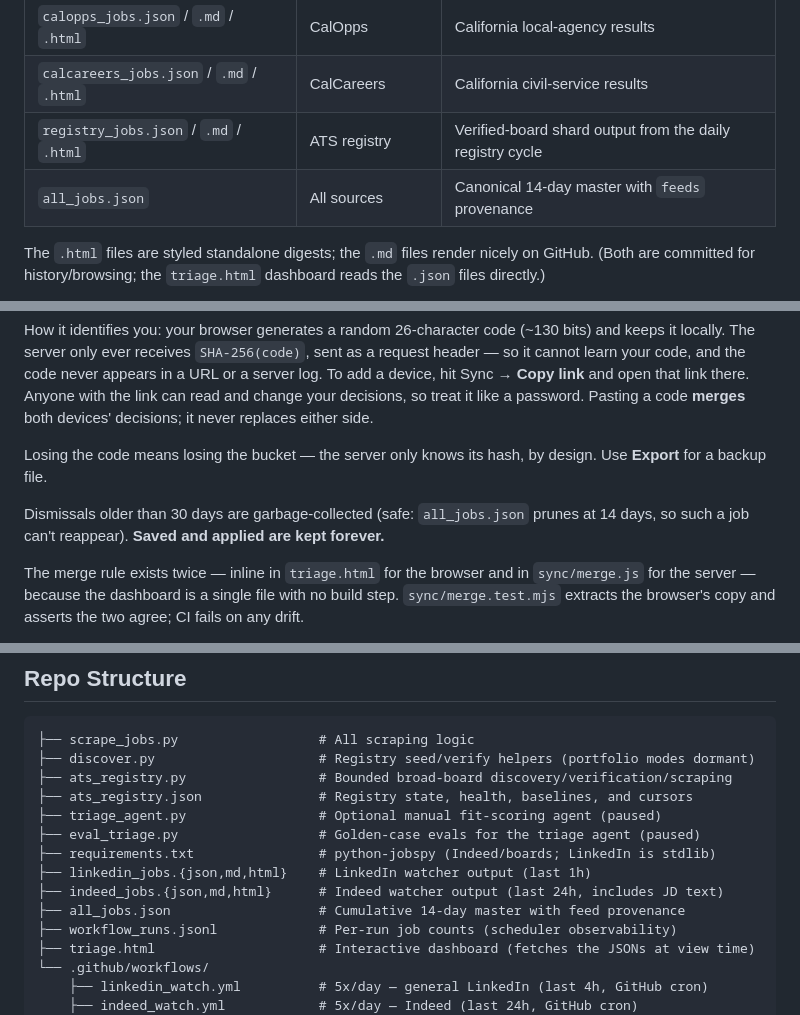
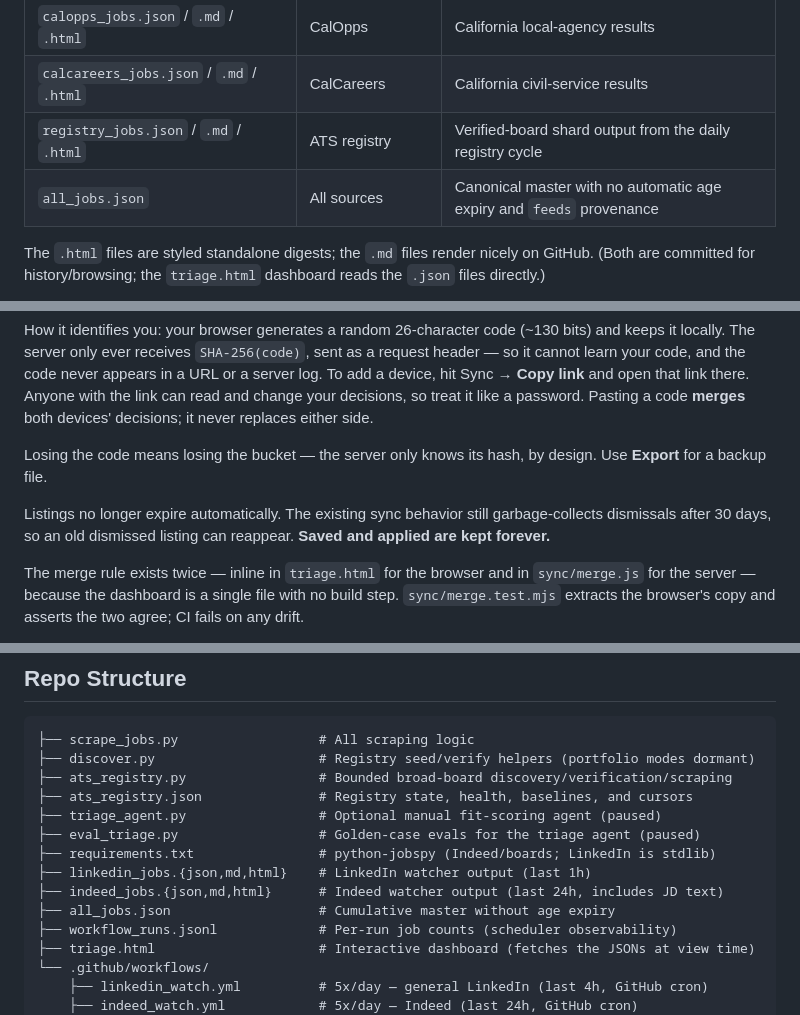
Before and after one commit to ernestod1998/PJ_Job_Scraper, a Markdown page: README.md, 3 parts joined by grey strips. Rendered like a GitHub page.

Commit message:
Document indefinite listing retention

```diff
--- a/README.md
+++ b/README.md
@@ -67,7 +67,7 @@ Bare `coordinator` / `associate` / `specialist` / `manager`, `research associate
 | `calopps_jobs.json` / `.md` / `.html` | CalOpps | California local-agency results |
 | `calcareers_jobs.json` / `.md` / `.html` | CalCareers | California civil-service results |
 | `registry_jobs.json` / `.md` / `.html` | ATS registry | Verified-board shard output from the daily registry cycle |
-| `all_jobs.json` | All sources | Canonical 14-day master with `feeds` provenance |
+| `all_jobs.json` | All sources | Canonical master with no automatic age expiry and `feeds` provenance |
 
 The `.html` files are styled standalone digests; the `.md` files render nicely on GitHub. (Both are committed for history/browsing; the `triage.html` dashboard reads the `.json` files directly.)
 
@@ -89,7 +89,7 @@ How it identifies you: your browser generates a random 26-character code (~130 b
 
 Losing the code means losing the bucket — the server only knows its hash, by design. Use **Export** for a backup file.
 
-Dismissals older than 30 days are garbage-collected (safe: `all_jobs.json` prunes at 14 days, so such a job can't reappear). **Saved and applied are kept forever.**
+Listings no longer expire automatically. The existing sync behavior still garbage-collects dismissals after 30 days, so an old dismissed listing can reappear. **Saved and applied are kept forever.**
 
 The merge rule exists twice — inline in `triage.html` for the browser and in `sync/merge.js` for the server — because the dashboard is a single file with no build step. `sync/merge.test.mjs` extracts the browser's copy and asserts the two agree; CI fails on any drift.
 
@@ -171,7 +171,7 @@ The LinkedIn pipeline uses only the standard library. Indeed/boards require `pip
 ├── requirements.txt                # python-jobspy (Indeed/boards; LinkedIn is stdlib)
 ├── linkedin_jobs.{json,md,html}    # LinkedIn watcher output (last 1h)
 ├── indeed_jobs.{json,md,html}      # Indeed watcher output (last 24h, includes JD text)
-├── all_jobs.json                   # Cumulative 14-day master with feed provenance
+├── all_jobs.json                   # Cumulative master without age expiry
 ├── workflow_runs.jsonl             # Per-run job counts (scheduler observability)
 ├── triage.html                     # Interactive dashboard (fetches the JSONs at view time)
 └── .github/workflows/
```
